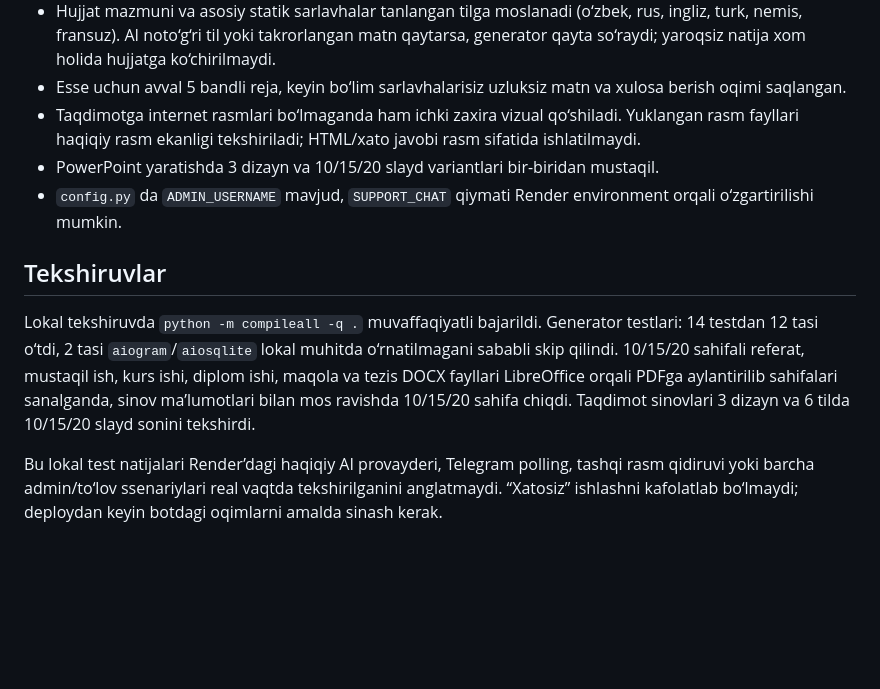
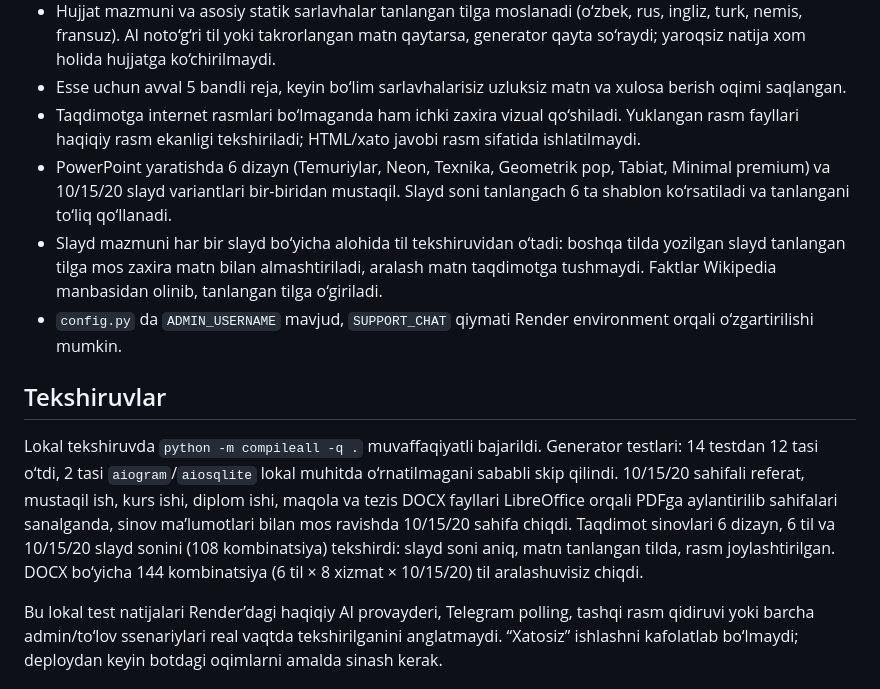
Before and after one commit to abdullayevsadriddin2009/aislide, a Markdown page: README_CHANGES_UZ.md, the part around the change. Drawn GitHub-style; blank space fills up the shorter version.

```diff
--- a/README_CHANGES_UZ.md
+++ b/README_CHANGES_UZ.md
@@ -8,12 +8,13 @@
 - Hujjat mazmuni va asosiy statik sarlavhalar tanlangan tilga moslanadi (o‘zbek, rus, ingliz, turk, nemis, fransuz). AI noto‘g‘ri til yoki takrorlangan matn qaytarsa, generator qayta so‘raydi; yaroqsiz natija xom holida hujjatga ko‘chirilmaydi.
 - Esse uchun avval 5 bandli reja, keyin bo‘lim sarlavhalarisiz uzluksiz matn va xulosa berish oqimi saqlangan.
 - Taqdimotga internet rasmlari bo‘lmaganda ham ichki zaxira vizual qo‘shiladi. Yuklangan rasm fayllari haqiqiy rasm ekanligi tekshiriladi; HTML/xato javobi rasm sifatida ishlatilmaydi.
-- PowerPoint yaratishda 3 dizayn va 10/15/20 slayd variantlari bir-biridan mustaqil.
+- PowerPoint yaratishda 6 dizayn (Temuriylar, Neon, Texnika, Geometrik pop, Tabiat, Minimal premium) va 10/15/20 slayd variantlari bir-biridan mustaqil. Slayd soni tanlangach 6 ta shablon ko‘rsatiladi va tanlangani to‘liq qo‘llanadi.
+- Slayd mazmuni har bir slayd bo‘yicha alohida til tekshiruvidan o‘tadi: boshqa tilda yozilgan slayd tanlangan tilga mos zaxira matn bilan almashtiriladi, aralash matn taqdimotga tushmaydi. Faktlar Wikipedia manbasidan olinib, tanlangan tilga o‘giriladi.
 - `config.py` da `ADMIN_USERNAME` mavjud, `SUPPORT_CHAT` qiymati Render environment orqali o‘zgartirilishi mumkin.
 
 ## Tekshiruvlar
 
-Lokal tekshiruvda `python -m compileall -q .` muvaffaqiyatli bajarildi. Generator testlari: 14 testdan 12 tasi o‘tdi, 2 tasi `aiogram`/`aiosqlite` lokal muhitda o‘rnatilmagani sababli skip qilindi. 10/15/20 sahifali referat, mustaqil ish, kurs ishi, diplom ishi, maqola va tezis DOCX fayllari LibreOffice orqali PDFga aylantirilib sahifalari sanalganda, sinov ma’lumotlari bilan mos ravishda 10/15/20 sahifa chiqdi. Taqdimot sinovlari 3 dizayn va 6 tilda 10/15/20 slayd sonini tekshirdi.
+Lokal tekshiruvda `python -m compileall -q .` muvaffaqiyatli bajarildi. Generator testlari: 14 testdan 12 tasi o‘tdi, 2 tasi `aiogram`/`aiosqlite` lokal muhitda o‘rnatilmagani sababli skip qilindi. 10/15/20 sahifali referat, mustaqil ish, kurs ishi, diplom ishi, maqola va tezis DOCX fayllari LibreOffice orqali PDFga aylantirilib sahifalari sanalganda, sinov ma’lumotlari bilan mos ravishda 10/15/20 sahifa chiqdi. Taqdimot sinovlari 6 dizayn, 6 til va 10/15/20 slayd sonini (108 kombinatsiya) tekshirdi: slayd soni aniq, matn tanlangan tilda, rasm joylashtirilgan. DOCX bo‘yicha 144 kombinatsiya (6 til × 8 xizmat × 10/15/20) til aralashuvisiz chiqdi.
 
 Bu lokal test natijalari Render’dagi haqiqiy AI provayderi, Telegram polling, tashqi rasm qidiruvi yoki barcha admin/to‘lov ssenariylari real vaqtda tekshirilganini anglatmaydi. “Xatosiz” ishlashni kafolatlab bo‘lmaydi; deploydan keyin botdagi oqimlarni amalda sinash kerak.
 
```
